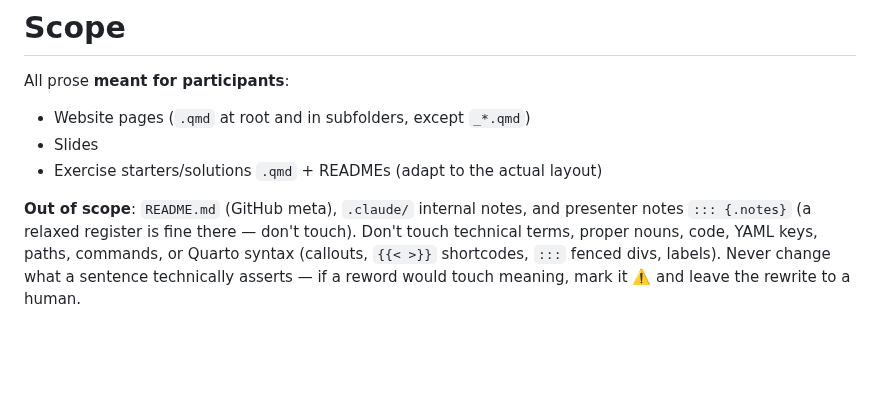
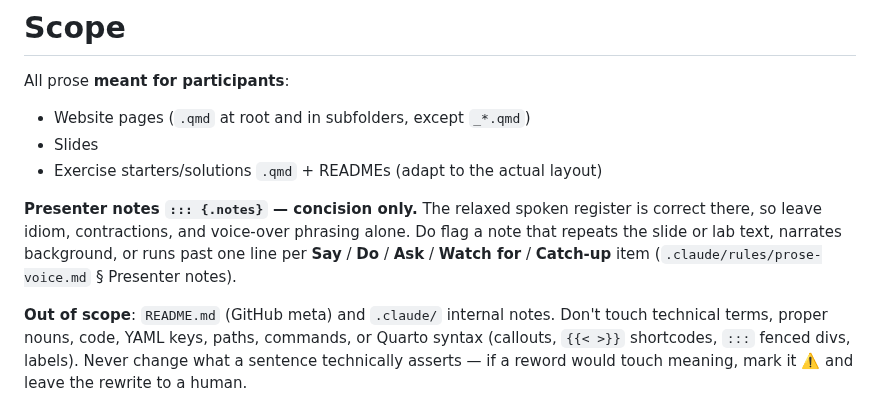
Before and after one commit to cderv/raukr-2026-quarto, a Markdown page: .claude/agents/workshop-reviewer-language.md, the part around the change. Rendered like a GitHub page; blank space fills up the shorter version.

```diff
--- a/.claude/agents/workshop-reviewer-language.md
+++ b/.claude/agents/workshop-reviewer-language.md
@@ -131,8 +131,12 @@ All prose **meant for participants**:
 - Slides
 - Exercise starters/solutions `.qmd` + READMEs (adapt to the actual layout)
 
-**Out of scope**: `README.md` (GitHub meta), `.claude/` internal notes, and presenter notes
-`::: {.notes}` (a relaxed register is fine there — don't touch). Don't touch technical terms,
+**Presenter notes `::: {.notes}` — concision only.** The relaxed spoken register is correct there,
+so leave idiom, contractions, and voice-over phrasing alone. Do flag a note that repeats the slide or
+lab text, narrates background, or runs past one line per **Say** / **Do** / **Ask** / **Watch for** /
+**Catch-up** item (`.claude/rules/prose-voice.md` § Presenter notes).
+
+**Out of scope**: `README.md` (GitHub meta) and `.claude/` internal notes. Don't touch technical terms,
 proper nouns, code, YAML keys, paths, commands, or Quarto syntax (callouts, `{{< >}}`
 shortcodes, `:::` fenced divs, labels). Never change what a sentence technically asserts — if
 a reword would touch meaning, mark it ⚠️ and leave the rewrite to a human.
```
Also changed, not shown: .claude/references/house-voice.md (+6 -1 lines).
